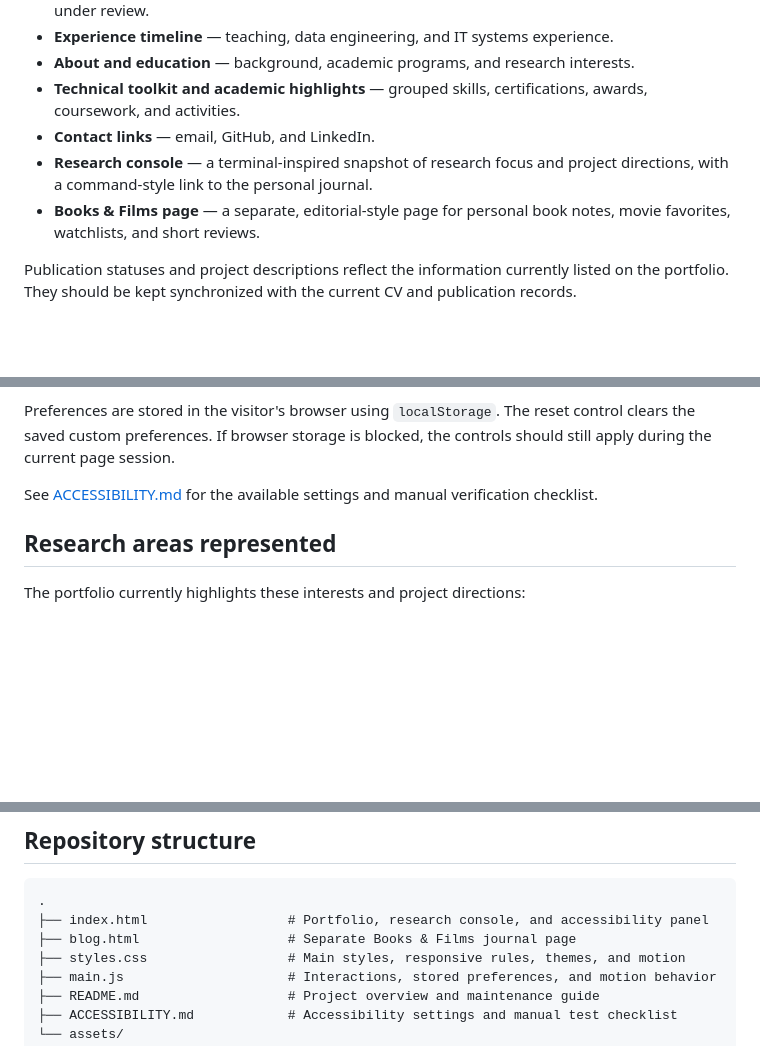
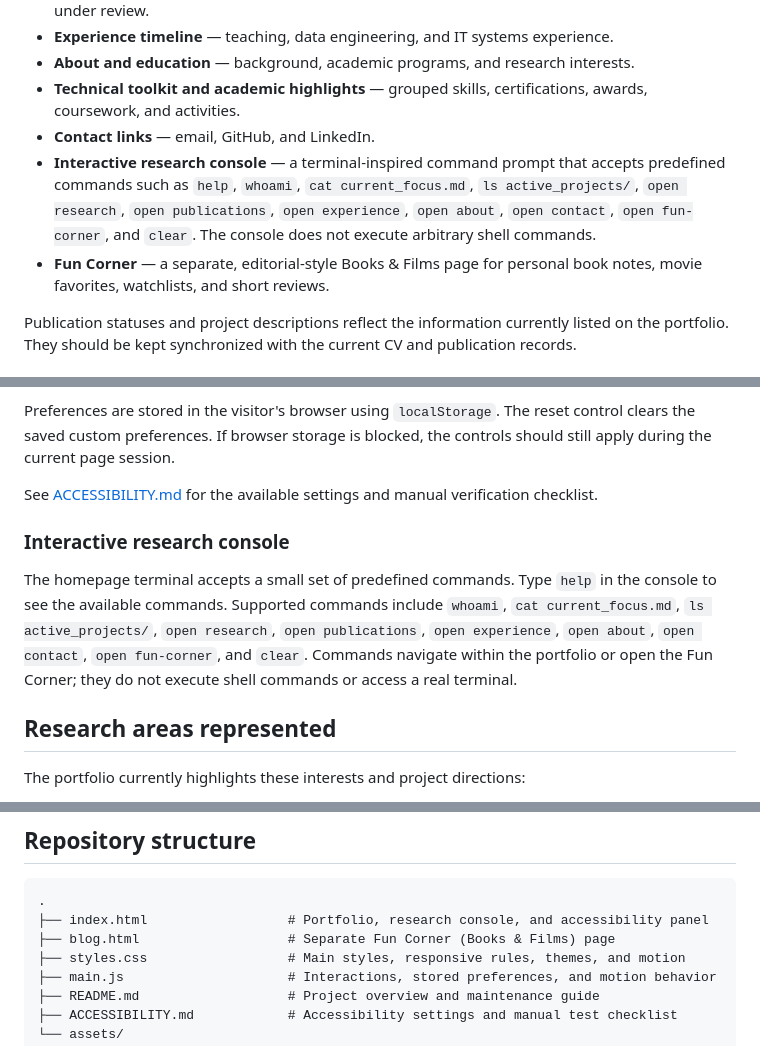
Before and after one commit to vivekanupindi/vivekanupindi.github.io, a Markdown page: README.md, 3 parts joined by grey strips. GitHub-like rendering; blank space fills up the shorter version.

Commit message:
Document interactive console commands and Fun Corner label

````diff
--- a/README.md
+++ b/README.md
@@ -34,8 +34,8 @@ The visual design takes inspiration from cinematic streaming interfaces—dark s
 - **About and education** — background, academic programs, and research interests.
 - **Technical toolkit and academic highlights** — grouped skills, certifications, awards, coursework, and activities.
 - **Contact links** — email, GitHub, and LinkedIn.
-- **Research console** — a terminal-inspired snapshot of research focus and project directions, with a command-style link to the personal journal.
-- **Books & Films page** — a separate, editorial-style page for personal book notes, movie favorites, watchlists, and short reviews.
+- **Interactive research console** — a terminal-inspired command prompt that accepts predefined commands such as `help`, `whoami`, `cat current_focus.md`, `ls active_projects/`, `open research`, `open publications`, `open experience`, `open about`, `open contact`, `open fun-corner`, and `clear`. The console does not execute arbitrary shell commands.
+- **Fun Corner** — a separate, editorial-style Books & Films page for personal book notes, movie favorites, watchlists, and short reviews.
 
 Publication statuses and project descriptions reflect the information currently listed on the portfolio. They should be kept synchronized with the current CV and publication records.
 
@@ -66,6 +66,10 @@ Preferences are stored in the visitor's browser using `localStorage`. The reset
 
 See [ACCESSIBILITY.md](ACCESSIBILITY.md) for the available settings and manual verification checklist.
 
+### Interactive research console
+
+The homepage terminal accepts a small set of predefined commands. Type `help` in the console to see the available commands. Supported commands include `whoami`, `cat current_focus.md`, `ls active_projects/`, `open research`, `open publications`, `open experience`, `open about`, `open contact`, `open fun-corner`, and `clear`. Commands navigate within the portfolio or open the Fun Corner; they do not execute shell commands or access a real terminal.
+
 ## Research areas represented
 
 The portfolio currently highlights these interests and project directions:
@@ -95,7 +99,7 @@ There is no framework, package manager, build pipeline, or backend required for
 ```text
 .
 ├── index.html                  # Portfolio, research console, and accessibility panel
-├── blog.html                   # Separate Books & Films journal page
+├── blog.html                   # Separate Fun Corner (Books & Films) page
 ├── styles.css                  # Main styles, responsive rules, themes, and motion
 ├── main.js                     # Interactions, stored preferences, and motion behavior
 ├── README.md                   # Project overview and maintenance guide
````
